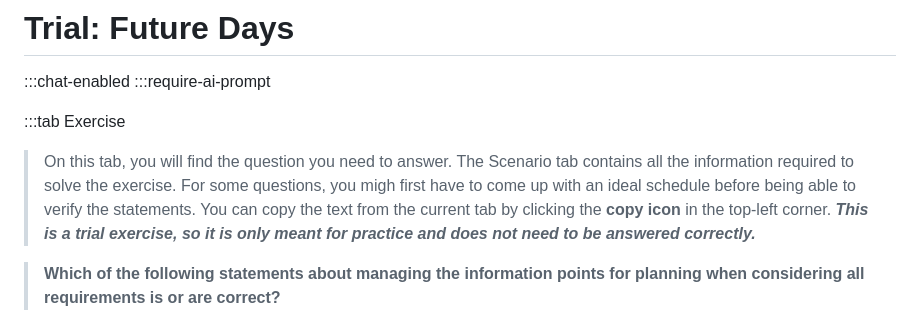
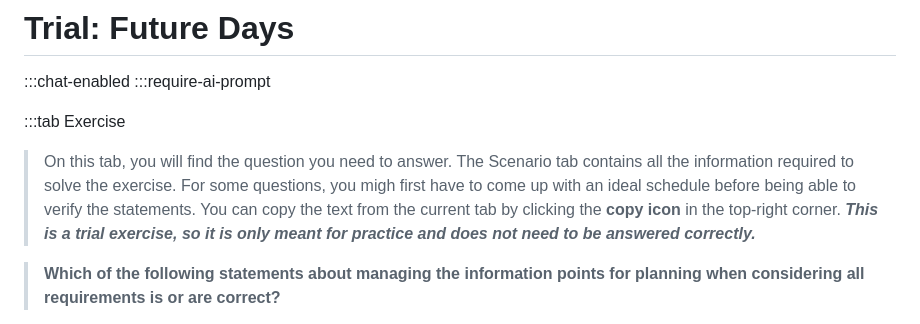
Before and after one commit to ManuelADSantos/MET_AI_Interventions, a Markdown page: customizations/tasks/ai_reliability_tasks.md, the part around the change. GitHub-like rendering.

```diff
--- a/customizations/tasks/ai_reliability_tasks.md
+++ b/customizations/tasks/ai_reliability_tasks.md
@@ -107,7 +107,7 @@
 
 :::tab Exercise
 
-> On this tab, you will find the question you need to answer. The Scenario tab contains all the information required to solve the exercise. For some questions, you migh first have to come up with an ideal schedule before being able to verify the statements. You can copy the text from the current tab by clicking the **copy icon** in the top-left corner.
+> On this tab, you will find the question you need to answer. The Scenario tab contains all the information required to solve the exercise. For some questions, you migh first have to come up with an ideal schedule before being able to verify the statements. You can copy the text from the current tab by clicking the **copy icon** in the top-right corner.
 > ***This is a trial exercise, so it is only meant for practice and does not need to be answered correctly.***
 
 > **Which of the following statements about managing the information points for planning when considering all requirements is or are correct?**
```
Also changed, not shown: customizations/tasks/ai_tasks.md (+1 -1 lines).
